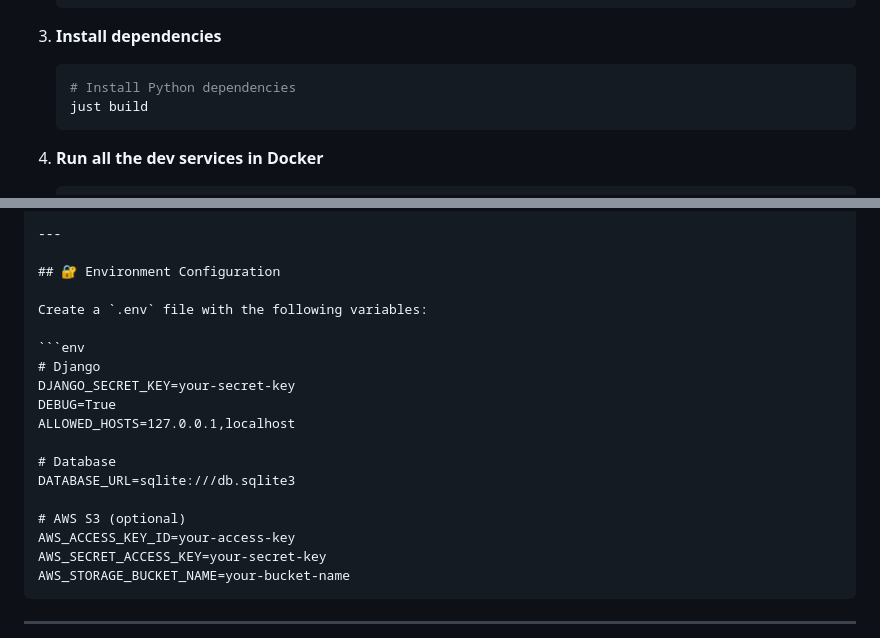
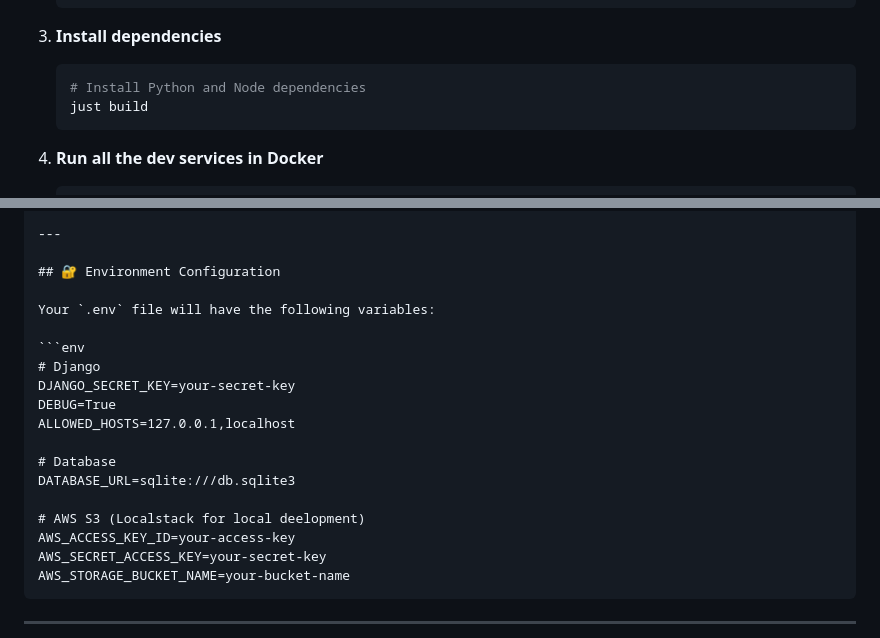
Before and after one commit to dev-anas-tahir/Property-Hub, a Markdown page: README.md, 2 parts joined by grey strips. GitHub-like rendering.

Commit message:
docs: Update README with clarified setup and environment instructions
- Update build step comment to reflect installation of both Python and Node dependencies
- Clarify environment configuration section to indicate `.env` file will contain variables
- Update AWS S3 section comment to specify Localstack usage for local development
- Improve documentation accuracy for developer setup process

````diff
--- a/README.md
+++ b/README.md
@@ -111,7 +111,7 @@ Property-Hub/
 
 3. **Install dependencies**
    ```bash
-   # Install Python dependencies
+   # Install Python and Node dependencies
    just build
    ```
 
@@ -163,7 +163,7 @@ Property-Hub/
 
 ## 🔐 Environment Configuration
 
-Create a `.env` file with the following variables:
+Your `.env` file will have the following variables:
 
 ```env
 # Django
@@ -174,7 +174,7 @@ ALLOWED_HOSTS=127.0.0.1,localhost
 # Database
 DATABASE_URL=sqlite:///db.sqlite3
 
-# AWS S3 (optional)
+# AWS S3 (Localstack for local deelopment)
 AWS_ACCESS_KEY_ID=your-access-key
 AWS_SECRET_ACCESS_KEY=your-secret-key
 AWS_STORAGE_BUCKET_NAME=your-bucket-name
````
